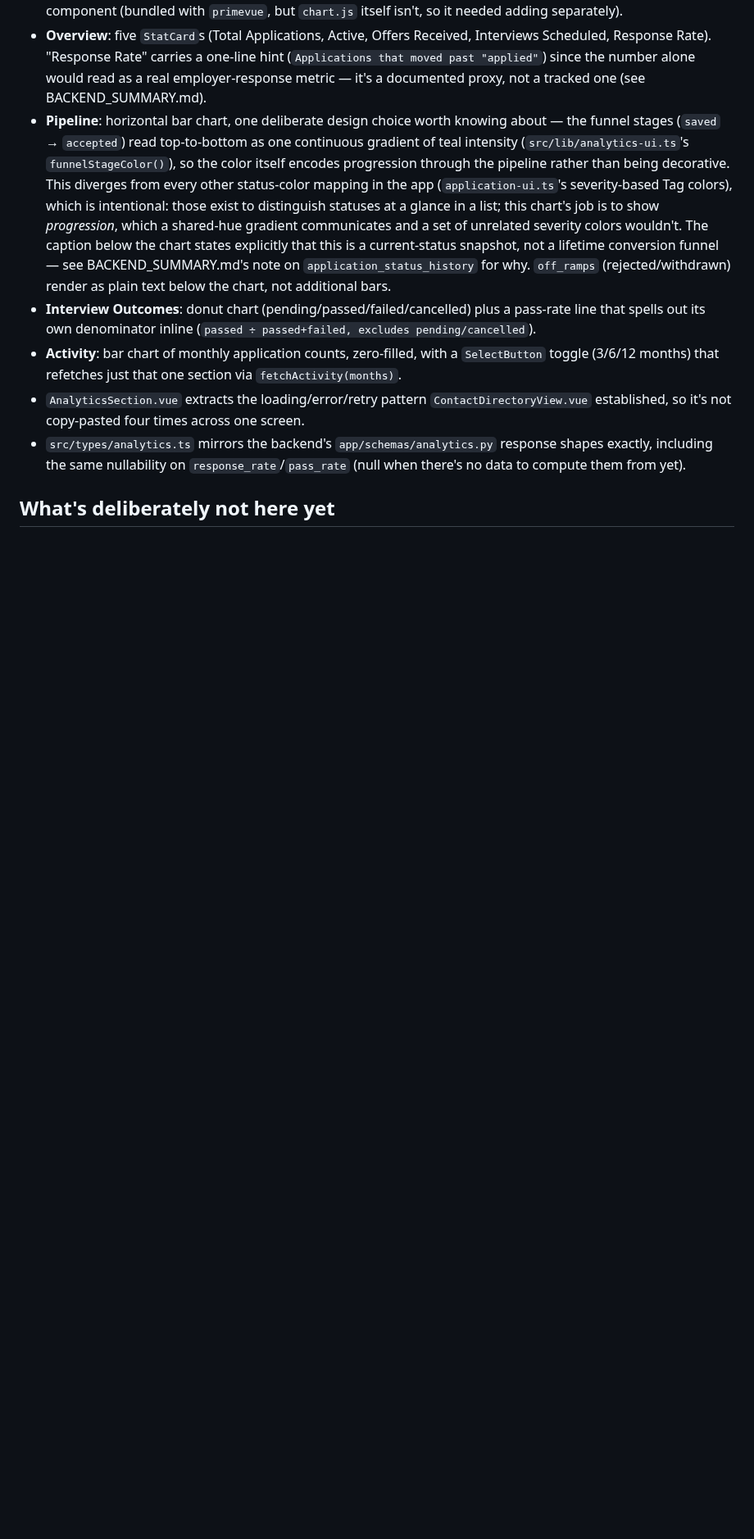
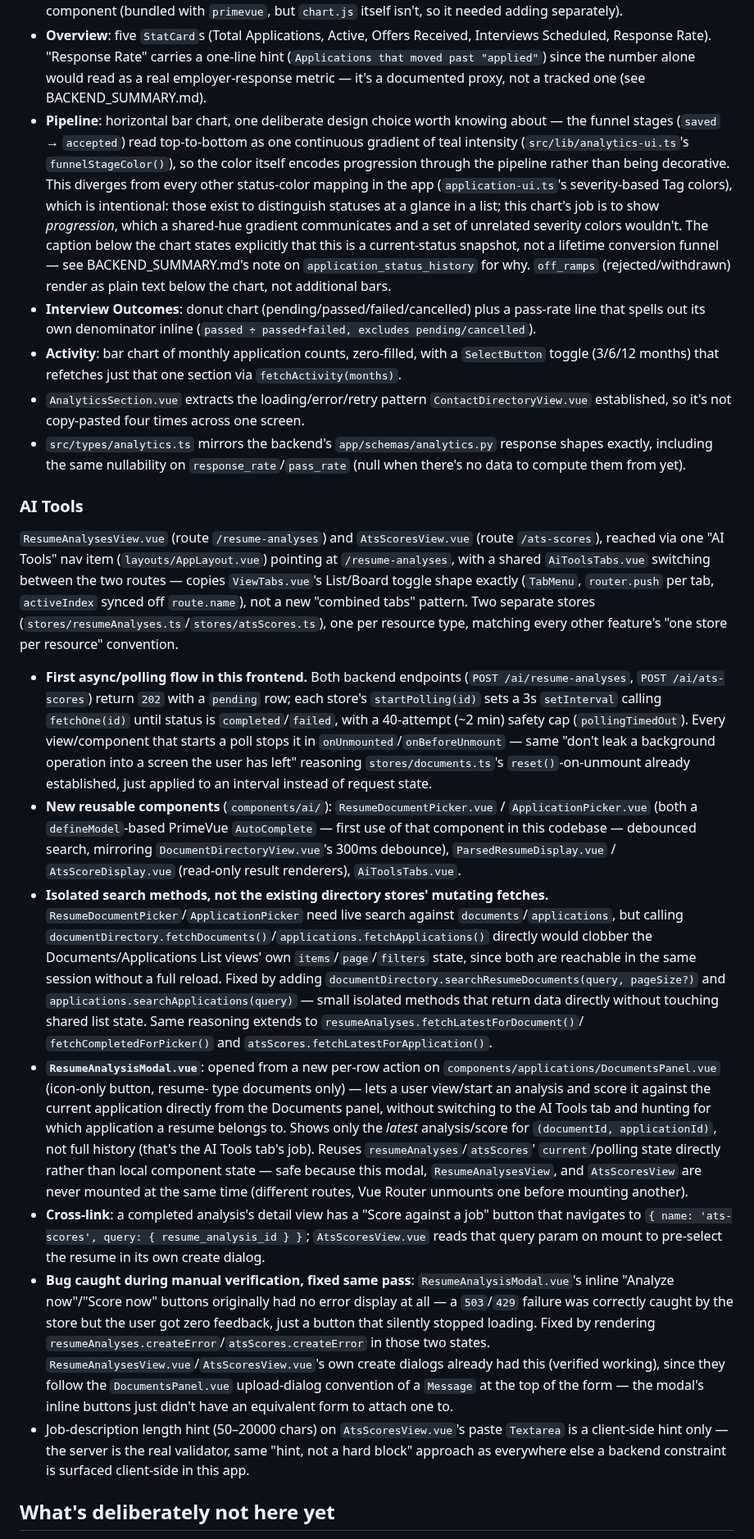
Before and after one commit to danielnguyen982301/lwkapply, a Markdown page: webapp/WEBAPP_SUMMARY.md, the part around one of its changes. Shown at 82% size. Drawn GitHub-style; blank space fills up the shorter version.

Commit message:
docs(web): Update WEBAPP_SUMMARY.md

```diff
--- a/webapp/WEBAPP_SUMMARY.md
+++ b/webapp/WEBAPP_SUMMARY.md
@@ -274,6 +277,77 @@ other three from rendering.
   `response_rate`/`pass_rate` (null when there's no data to compute them
   from yet).
 
+### AI Tools
+
+`ResumeAnalysesView.vue` (route `/resume-analyses`) and `AtsScoresView.vue`
+(route `/ats-scores`), reached via one "AI Tools" nav item
+(`layouts/AppLayout.vue`) pointing at `/resume-analyses`, with a shared
+`AiToolsTabs.vue` switching between the two routes — copies
+`ViewTabs.vue`'s List/Board toggle shape exactly (`TabMenu`,
+`router.push` per tab, `activeIndex` synced off `route.name`), not a new
+"combined tabs" pattern. Two separate stores
+(`stores/resumeAnalyses.ts`/`stores/atsScores.ts`), one per resource type,
+matching every other feature's "one store per resource" convention.
+
+- **First async/polling flow in this frontend.** Both backend endpoints
+  (`POST /ai/resume-analyses`, `POST /ai/ats-scores`) return `202` with a
+  `pending` row; each store's `startPolling(id)` sets a 3s `setInterval`
+  calling `fetchOne(id)` until status is `completed`/`failed`, with a
+  40-attempt (~2 min) safety cap (`pollingTimedOut`). Every view/component
+  that starts a poll stops it in `onUnmounted`/`onBeforeUnmount` — same
+  "don't leak a background operation into a screen the user has left"
+  reasoning `stores/documents.ts`'s `reset()`-on-unmount already
+  established, just applied to an interval instead of request state.
+- **New reusable components** (`components/ai/`): `ResumeDocumentPicker.vue`
+  / `ApplicationPicker.vue` (both a `defineModel`-based PrimeVue
+  `AutoComplete` — first use of that component in this codebase —
+  debounced search, mirroring `DocumentDirectoryView.vue`'s 300ms
+  debounce), `ParsedResumeDisplay.vue` / `AtsScoreDisplay.vue`
+  (read-only result renderers), `AiToolsTabs.vue`.
+- **Isolated search methods, not the existing directory stores' mutating
+  fetches.** `ResumeDocumentPicker`/`ApplicationPicker` need live search
+  against `documents`/`applications`, but calling
+  `documentDirectory.fetchDocuments()`/`applications.fetchApplications()`
+  directly would clobber the Documents/Applications List views' own
+  `items`/`page`/`filters` state, since both are reachable in the same
+  session without a full reload. Fixed by adding
+  `documentDirectory.searchResumeDocuments(query, pageSize?)` and
+  `applications.searchApplications(query)` — small isolated methods that
+  return data directly without touching shared list state. Same
+  reasoning extends to `resumeAnalyses.fetchLatestForDocument()`/
+  `fetchCompletedForPicker()` and `atsScores.fetchLatestForApplication()`.
+- **`ResumeAnalysisModal.vue`**: opened from a new per-row action on
+  `components/applications/DocumentsPanel.vue` (icon-only button, resume-
+  type documents only) — lets a user view/start an analysis and score it
+  against the current application directly from the Documents panel,
+  without switching to the AI Tools tab and hunting for which application
+  a resume belongs to. Shows only the *latest* analysis/score for
+  `(documentId, applicationId)`, not full history (that's the AI Tools
+  tab's job). Reuses `resumeAnalyses`/`atsScores`' `current`/polling state
+  directly rather than local component state — safe because this modal,
+  `ResumeAnalysesView`, and `AtsScoresView` are never mounted at the same
+  time (different routes, Vue Router unmounts one before mounting
+  another).
+- **Cross-link**: a completed analysis's detail view has a "Score against
+  a job" button that navigates to `{ name: 'ats-scores', query:
+  { resume_analysis_id } }`; `AtsScoresView.vue` reads that query param on
+  mount to pre-select the resume in its own create dialog.
+- **Bug caught during manual verification, fixed same pass**:
+  `ResumeAnalysisModal.vue`'s inline "Analyze now"/"Score now" buttons
+  originally had no error display at all — a `503`/`429` failure was
+  correctly caught by the store but the user got zero feedback, just a
+  button that silently stopped loading. Fixed by rendering
+  `resumeAnalyses.createError`/`atsScores.createError` in those two
+  states. `ResumeAnalysesView.vue`/`AtsScoresView.vue`'s own create
+  dialogs already had this (verified working), since they follow the
+  `DocumentsPanel.vue` upload-dialog convention of a `Message` at the top
+  of the form — the modal's inline buttons just didn't have an
+  equivalent form to attach one to.
+- Job-description length hint (50–20000 chars) on `AtsScoresView.vue`'s
+  paste `Textarea` is a client-side hint only — the server is the real
+  validator, same "hint, not a hard block" approach as everywhere else
+  a backend constraint is surfaced client-side in this app.
+
 ## What's deliberately not here yet
 
 - RBAC-aware UI — explicitly skipped per current backend scope
```
Also changed, not shown: other parts of webapp/WEBAPP_SUMMARY.md (+8 -3 lines).
